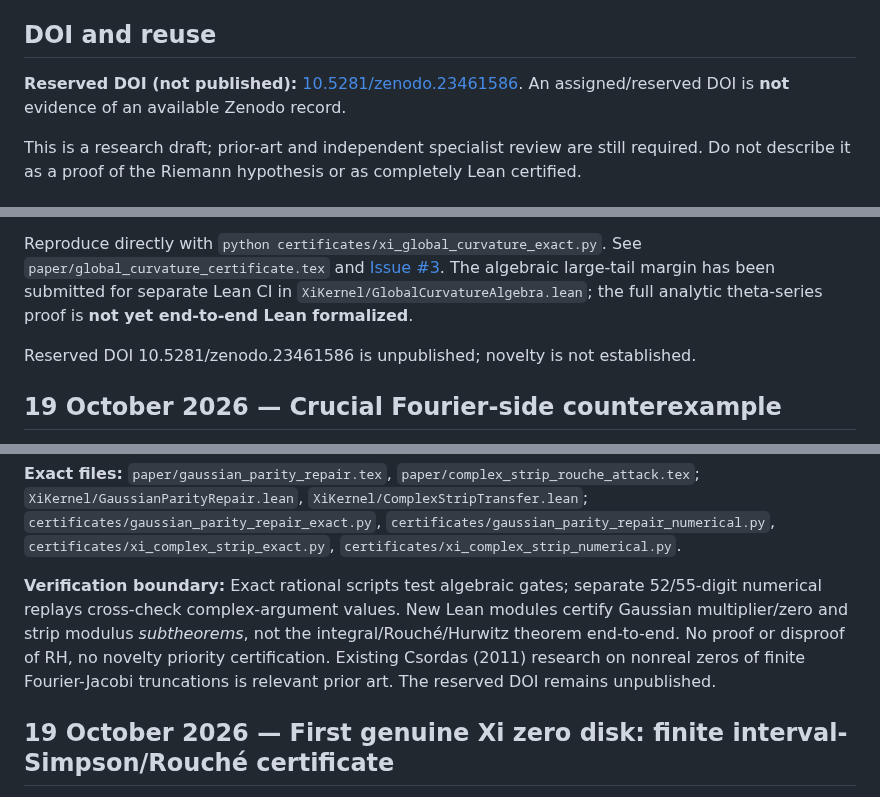
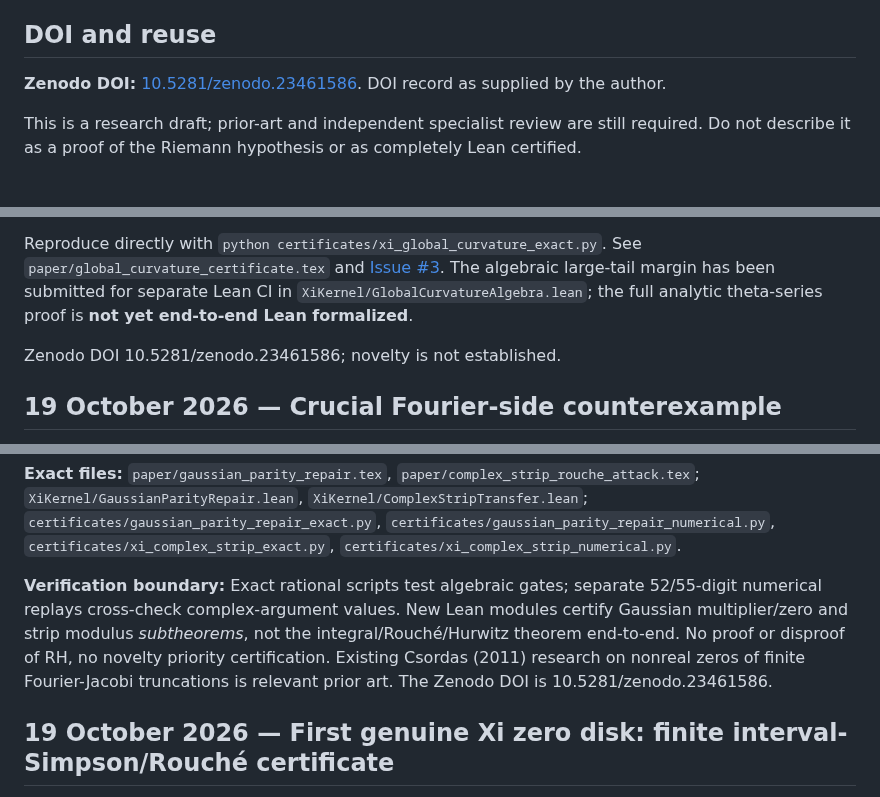
Before and after one commit to tonynewton79-web/RiemannHypothesis, a Markdown page: README.md, 3 parts joined by grey strips. Drawn GitHub-style.

Commit message:
Remove obsolete unpublished/reserved DOI statements across historical progress log

```diff
--- a/README.md
+++ b/README.md
@@ -21,7 +21,7 @@
 
 ## DOI and reuse
 
-**Reserved DOI (not published):** [10.5281/zenodo.23461586](https://doi.org/10.5281/zenodo.23461586). An assigned/reserved DOI is **not** evidence of an available Zenodo record.
+**Zenodo DOI:** [10.5281/zenodo.23461586](https://doi.org/10.5281/zenodo.23461586). DOI record as supplied by the author.
 
 This is a research draft; prior-art and independent specialist review are still required. Do not describe it as a proof of the Riemann hypothesis or as completely Lean certified.
 
@@ -61,7 +61,7 @@ The proof uses the exact change of variables `x=pi exp(4u)`, a positive denomina
 
 Reproduce directly with `python certificates/xi_global_curvature_exact.py`. See `paper/global_curvature_certificate.tex` and [Issue #3](https://github.com/tonynewton79-web/RiemannHypothesis/issues/3). The algebraic large-tail margin has been submitted for separate Lean CI in `XiKernel/GlobalCurvatureAlgebra.lean`; the full analytic theta-series proof is **not yet end-to-end Lean formalized**.
 
-Reserved DOI 10.5281/zenodo.23461586 is unpublished; novelty is not established.
+Zenodo DOI 10.5281/zenodo.23461586; novelty is not established.
 
 ## 19 October 2026 — Crucial Fourier-side counterexample
 
@@ -133,7 +133,7 @@ This entire region covers the RH-relevant Fourier strip `|Im z|<1` (`s=1/2+i*z/2
 
 **Exact files:** `paper/gaussian_parity_repair.tex`, `paper/complex_strip_rouche_attack.tex`; `XiKernel/GaussianParityRepair.lean`, `XiKernel/ComplexStripTransfer.lean`; `certificates/gaussian_parity_repair_exact.py`, `certificates/gaussian_parity_repair_numerical.py`, `certificates/xi_complex_strip_exact.py`, `certificates/xi_complex_strip_numerical.py`.
 
-**Verification boundary:** Exact rational scripts test algebraic gates; separate 52/55-digit numerical replays cross-check complex-argument values. New Lean modules certify Gaussian multiplier/zero and strip modulus *subtheorems*, not the integral/Rouché/Hurwitz theorem end-to-end. No proof or disproof of RH, no novelty priority certification. Existing Csordas (2011) research on nonreal zeros of finite Fourier-Jacobi truncations is relevant prior art. The reserved DOI remains unpublished.
+**Verification boundary:** Exact rational scripts test algebraic gates; separate 52/55-digit numerical replays cross-check complex-argument values. New Lean modules certify Gaussian multiplier/zero and strip modulus *subtheorems*, not the integral/Rouché/Hurwitz theorem end-to-end. No proof or disproof of RH, no novelty priority certification. Existing Csordas (2011) research on nonreal zeros of finite Fourier-Jacobi truncations is relevant prior art. The Zenodo DOI is 10.5281/zenodo.23461586.
 
 ## 19 October 2026 — First genuine Xi zero disk: finite interval-Simpson/Rouché certificate
 
```
Also changed, not shown: other parts of README.md (+1 -1 lines).
